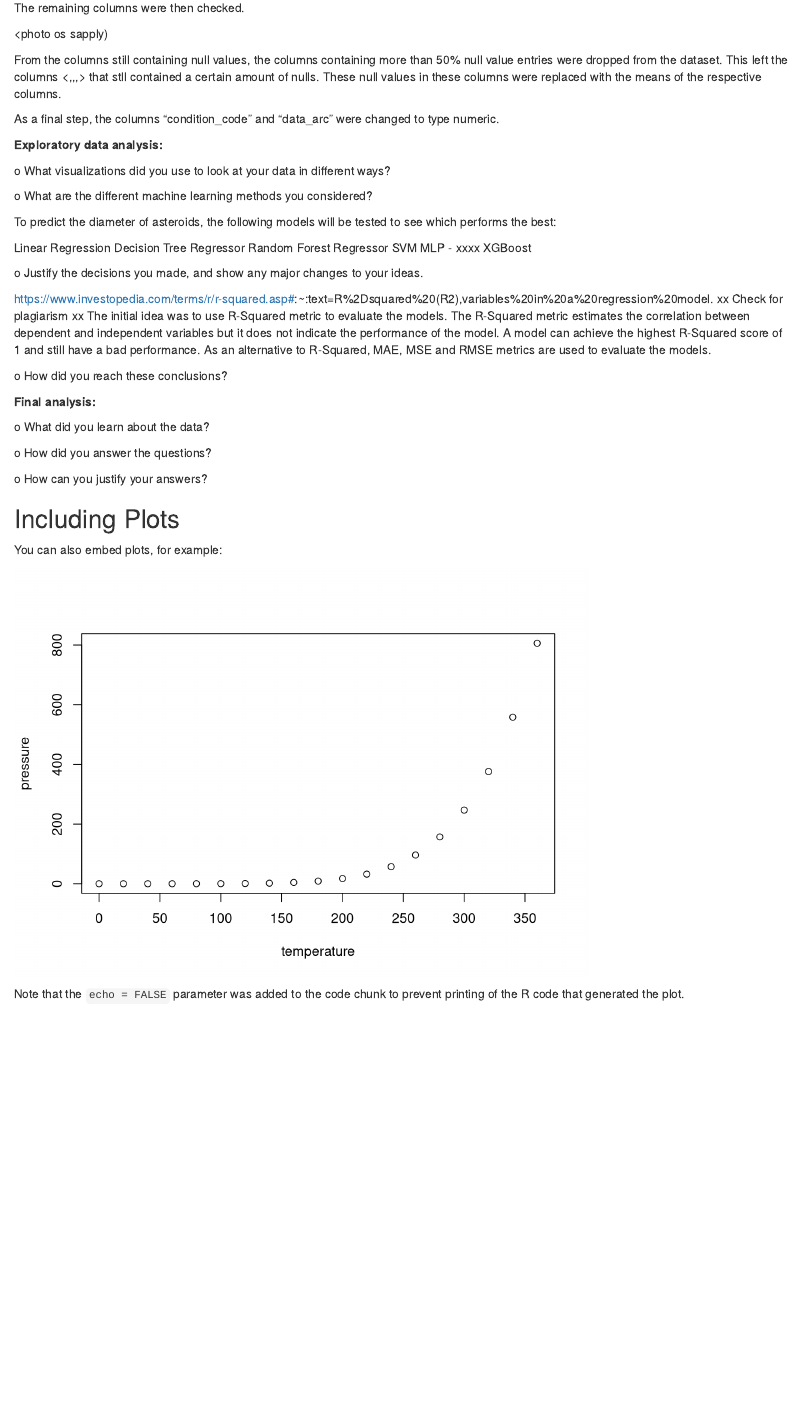
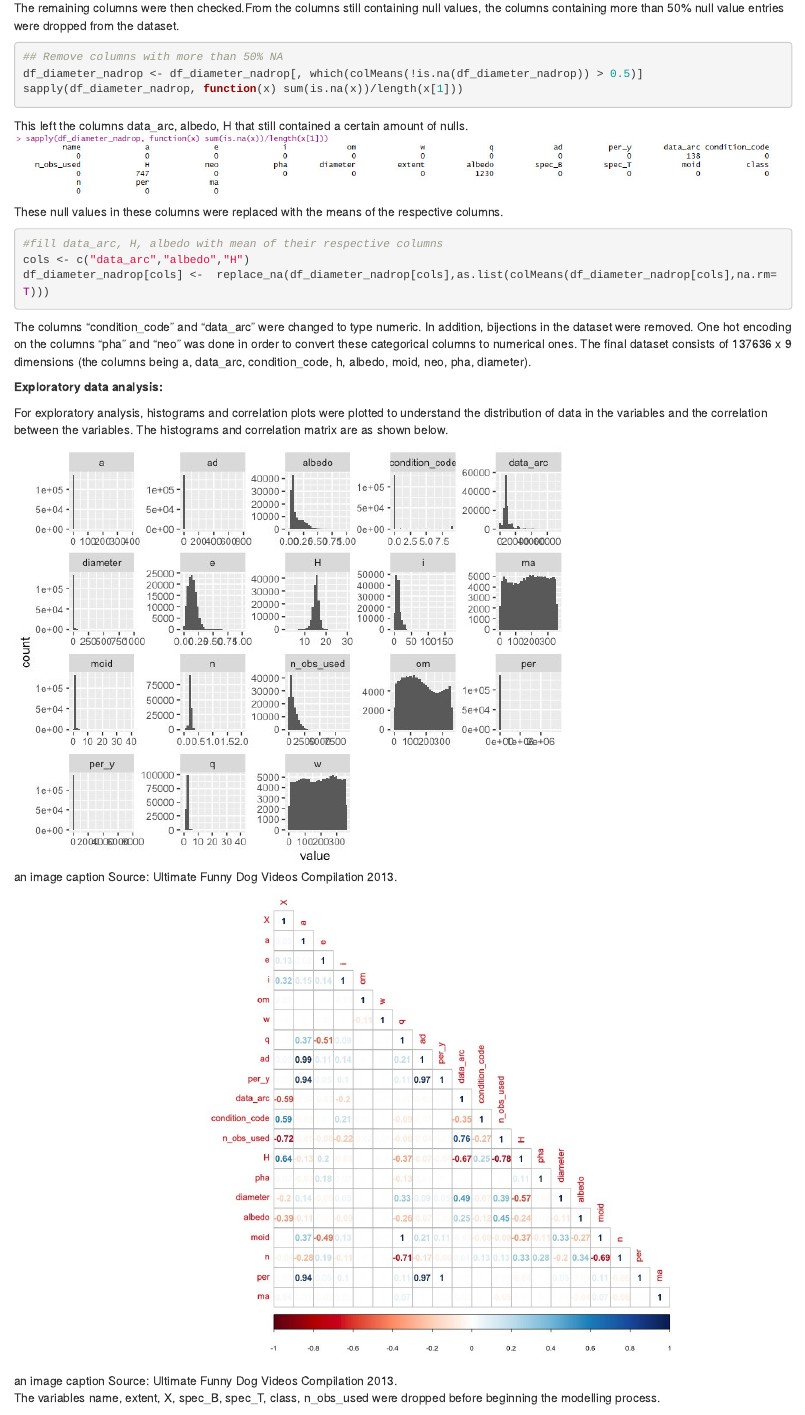
Before and after one commit to Khamar-Uz-Zama/Data-Science-With-R, an R Markdown document (Final Markdown.Rmd): the page in a window 1100 px wide, from 1060 px down before the commit and from 950 px down after it, so that both start at the same text. Rendered offline with R 4.5, knitr and Pandoc, with nearby package versions.

Commit message:
Updated Markdown

````diff
--- a/Final Markdown.Rmd
+++ b/Final Markdown.Rmd
@@ -44,7 +43,5 @@ The first step in the preprocessing is to fix the target variable column - diame
 
 The next step was to treat the null values in the target variable column. Out of 800000 entries, there were 650000 null values which were removed. Filling them with either the mean or the median was considered but since that would lead to an inaccurate distribution, these options were not taken and the null entries were removed.
 
-<photo to remove nulls>
 
 
-The remaining columns were then checked.
@@ -51,16 +52,40 @@ The remaining columns were then checked.
 
-<photo os sapply)
 
-From the columns still containing null values, the columns containing more than 50% null value entries were dropped from the dataset. This left the columns <,,,> that stll contained a certain amount of nulls. These null values in these columns were replaced with the means of the respective columns.
 
-As a final step, the columns “condition_code” and “data_arc” were changed to type numeric.
+The remaining columns were then checked.From the columns still containing null values, the columns containing more than 50% null value entries were dropped from the dataset.
 
+```{r eval=FALSE}
+## Remove columns with more than 50% NA
+df_diameter_nadrop <- df_diameter_nadrop[, which(colMeans(!is.na(df_diameter_nadrop)) > 0.5)]
+sapply(df_diameter_nadrop, function(x) sum(is.na(x))/length(x[1]))
+```
+
+
+This left the columns data_arc, albedo, H that still contained a certain amount of nulls.
+![an image caption Source: Ultimate Funny Dog Videos Compilation 2013.](Resources/Preprocessing-Count-Nulls.jpeg)
+
+These null values in these columns were replaced with the means of the respective columns.
+
+```{r eval=FALSE}
+#fill data_arc, H, albedo with mean of their respective columns
+cols <- c("data_arc","albedo","H")
+df_diameter_nadrop[cols] <-  replace_na(df_diameter_nadrop[cols],as.list(colMeans(df_diameter_nadrop[cols],na.rm=T)))
+```
+
+The columns “condition_code” and “data_arc” were changed to type numeric. In addition, bijections in the dataset were removed. One hot encoding on the columns “pha” and “neo” was done in order to convert these categorical columns to numerical ones. The final dataset consists of 137636 x 9 dimensions (the columns being a, data_arc, condition_code, h, albedo, moid, neo, pha, diameter).
 
 **Exploratory data analysis:**
 
-o	What visualizations did you use to look at your data in different ways?
+For exploratory analysis, histograms and correlation plots were plotted to understand the distribution of data in the variables and the correlation between the variables. The histograms and correlation matrix are as shown below.
 
-o	What are the different machine learning methods you considered?
+![an image caption Source: Ultimate Funny Dog Videos Compilation 2013.](Resources/EDA-Histograms.jpg)
+
+
+![an image caption Source: Ultimate Funny Dog Videos Compilation 2013.](Resources/EDA-CorrelationMatrices.jpg)
+
+
+
+The variables name, extent, X, spec_B, spec_T, class, n_obs_used were dropped before beginning the modelling process.
 
 To predict the diameter of asteroids, the following models will be tested to see which performs the best:
 
````
Also changed, not shown: Regression Models.R (+1 -1 lines), Final-Markdown.html, Resources/EDA-CorrelationMatrices.jpg (added), Resources/EDA-Histograms.jpg (added), Resources/Preprocessing-Count-Nulls.jpeg (added), Final Markdown.Rmd (13 more changed lines), 1 other file.
